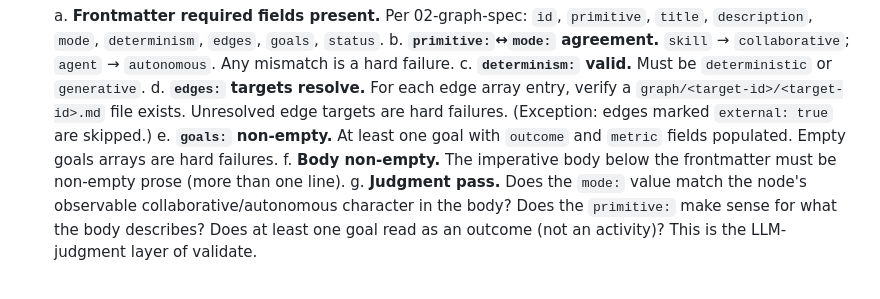
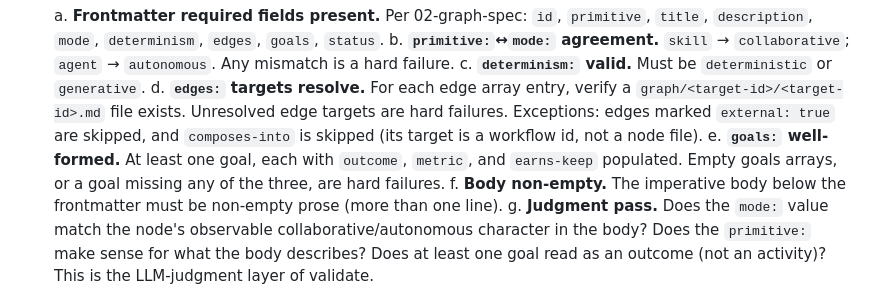
Before and after one commit to hk121992/stack-graph, a Markdown page: tooling/sg-graph-maintainer/SKILL.md, the part around the change. Rendered like a GitHub page.

Commit message:
tooling: align validator contract with the graph spec
Exempt composes-into edges from node-file resolution (their target is a
workflow id, not a node file) and require earns-keep on every goal, matching
06-analytics and D10.

Co-Authored-By: Claude Opus 4.8 (1M context) <noreply@anthropic.com>

```diff
--- a/tooling/sg-graph-maintainer/SKILL.md
+++ b/tooling/sg-graph-maintainer/SKILL.md
@@ -236,9 +236,11 @@ CI-style gate before vendoring the graph.
    c. **`determinism:` valid.** Must be `deterministic` or `generative`.
    d. **`edges:` targets resolve.** For each edge array entry, verify a
       `graph/<target-id>/<target-id>.md` file exists. Unresolved edge targets are
-      hard failures. (Exception: edges marked `external: true` are skipped.)
-   e. **`goals:` non-empty.** At least one goal with `outcome` and `metric` fields
-      populated. Empty goals arrays are hard failures.
+      hard failures. Exceptions: edges marked `external: true` are skipped, and
+      `composes-into` is skipped (its target is a workflow id, not a node file).
+   e. **`goals:` well-formed.** At least one goal, each with `outcome`, `metric`, and
+      `earns-keep` populated. Empty goals arrays, or a goal missing any of the three,
+      are hard failures.
    f. **Body non-empty.** The imperative body below the frontmatter must be non-empty
       prose (more than one line).
    g. **Judgment pass.** Does the `mode:` value match the node's observable
```
Also changed, not shown: 1 other file.
